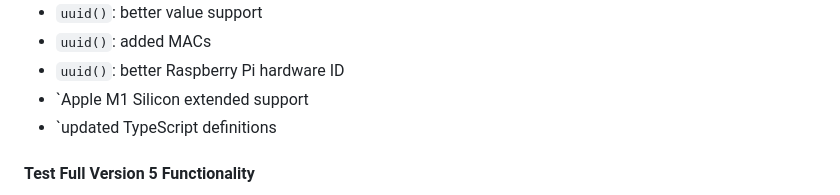
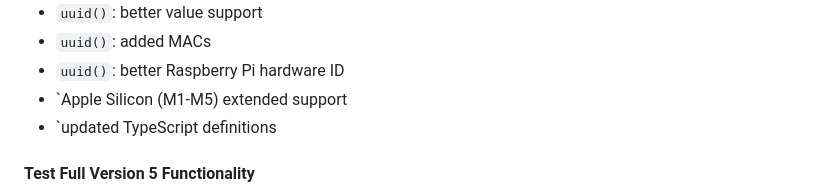
Before and after one commit to sebhildebrandt/systeminformation, a Markdown page: CHANGELOG.md, the part around the change. Rendered like a GitHub page.

```diff
--- a/CHANGELOG.md
+++ b/CHANGELOG.md
@@ -74,7 +74,7 @@ and adapt your own code to be again compatible to the new version 5.
 - `uuid()`: better value support
 - `uuid()`: added MACs
 - `uuid()`: better Raspberry Pi hardware ID
-- `Apple M1 Silicon extended support
+- `Apple Silicon (M1-M5) extended support
 - `updated TypeScript definitions
 
 #### Test Full Version 5 Functionality
```
Also changed, not shown: 1 other file.
